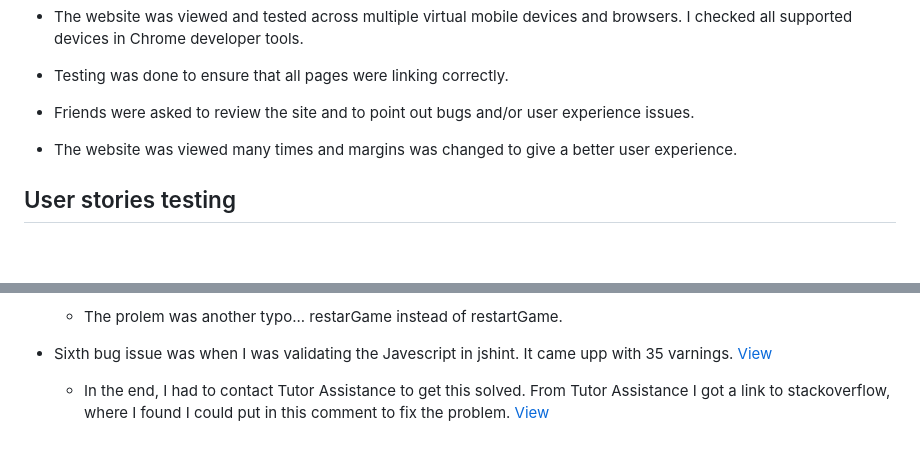
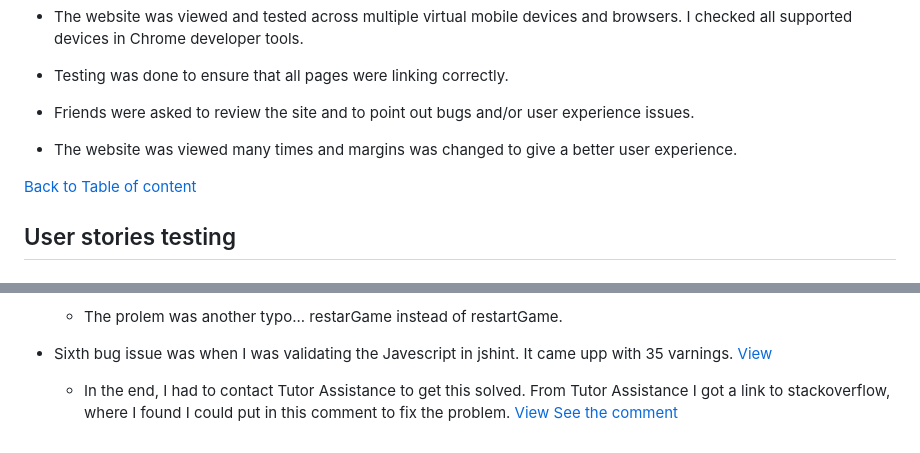
Before and after one commit to mrmorkeberg/Memgame, a Markdown page: Readme.md, 2 parts joined by grey strips. GitHub-like rendering; blank space fills up the shorter version.

Commit message:
added the comment images and the last text in Issues found

```diff
--- a/Readme.md
+++ b/Readme.md
@@ -180,6 +180,8 @@ Chrome developer tools was used throughout the project for testing and solving p
 
 - The website was viewed many times and margins was changed to give a better user experience.
 
+[Back to Table of content](#table-of-content)
+
  ## User stories testing
 
  ### As a business owner:
@@ -227,4 +229,4 @@ Chrome developer tools was used throughout the project for testing and solving p
     - The prolem was another typo... restarGame instead of restartGame.
 
 - Sixth bug issue was when I was validating the Javescript in jshint. It came upp with 35 varnings. [View](assets/images/bugs/js-varnings.png)
-    - In the end, I had to contact Tutor Assistance to get this solved. From Tutor Assistance I got a link to stackoverflow, where I found I could put in this comment to fix the problem. [View](https://stackoverflow.com/questions/27441803/why-does-jshint-throw-a-warning-if-i-am-using-const")
+    - In the end, I had to contact Tutor Assistance to get this solved. From Tutor Assistance I got a link to stackoverflow, where I found I could put in this comment to fix the problem. [View](https://stackoverflow.com/questions/27441803/why-does-jshint-throw-a-warning-if-i-am-using-const") [See the comment](assets/images/bugs/comment.png)
```
Also changed, not shown: assets/images/bugs/comment.png (added).
